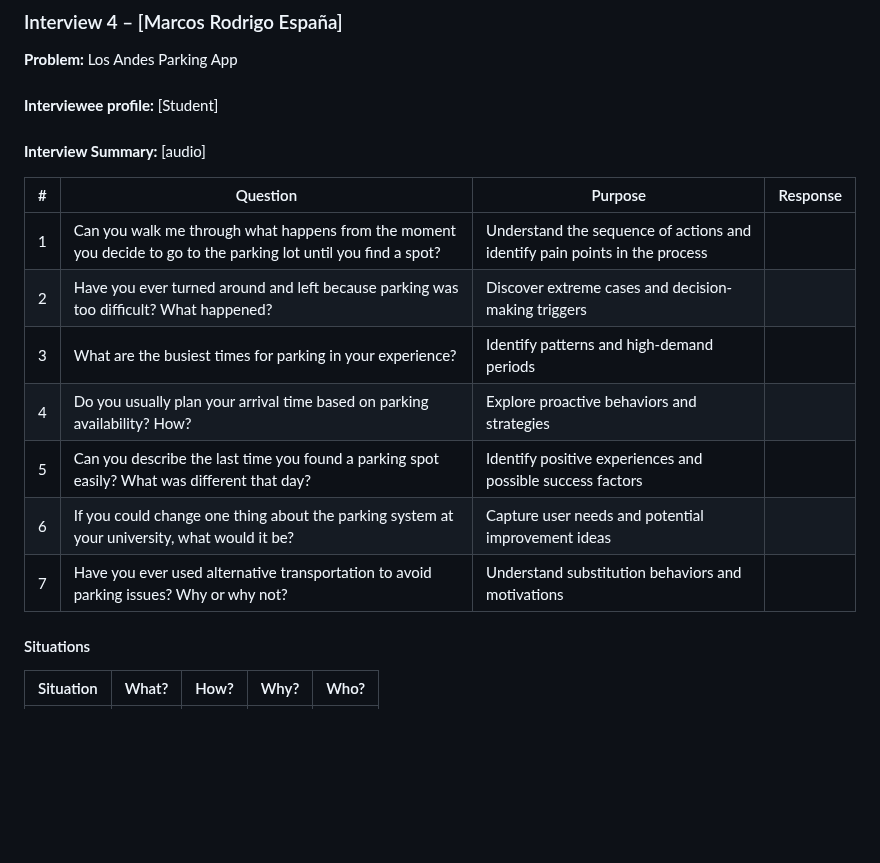
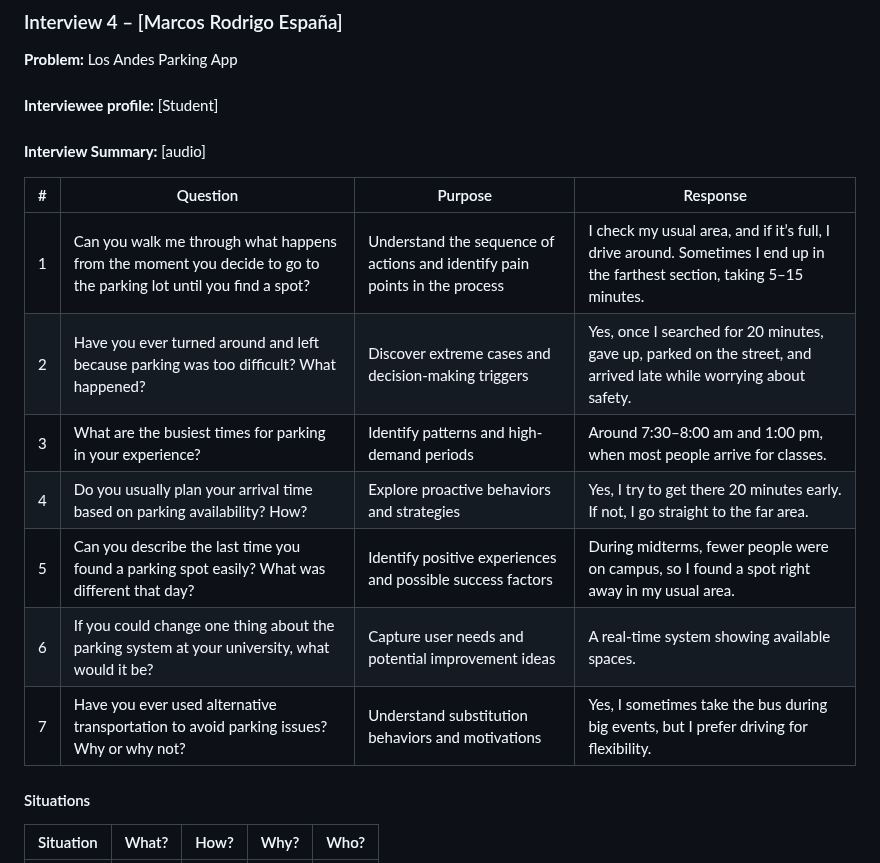
Before and after one commit to G15-ISIS3510-1/Project, a Markdown page: docs/MS2.md, the part around the change. GitHub-like rendering; blank space fills up the shorter version.

```diff
--- a/docs/MS2.md
+++ b/docs/MS2.md
@@ -94,13 +94,13 @@
 
 | # | Question | Purpose | Response |
 |---|----------|----------|---------|
-| 1 |Can you walk me through what happens from the moment you decide to go to the parking lot until you find a spot? |Understand the sequence of actions and identify pain points in the process | |
-| 2 | Have you ever turned around and left because parking was too difficult? What happened? |Discover extreme cases and decision-making triggers  | |
-| 3 |What are the busiest times for parking in your experience?  | Identify patterns and high-demand periods | |
-| 4 |Do you usually plan your arrival time based on parking availability? How?  |Explore proactive behaviors and strategies  | |
-| 5 |Can you describe the last time you found a parking spot easily? What was different that day? |Identify positive experiences and possible success factors  | |
-| 6 |If you could change one thing about the parking system at your university, what would it be?  |Capture user needs and potential improvement ideas  | |
-| 7 |Have you ever used alternative transportation to avoid parking issues? Why or why not?  |Understand substitution behaviors and motivations  | |
+| 1 |Can you walk me through what happens from the moment you decide to go to the parking lot until you find a spot? |Understand the sequence of actions and identify pain points in the process |I check my usual area, and if it’s full, I drive around. Sometimes I end up in the farthest section, taking 5–15 minutes.|
+| 2 | Have you ever turned around and left because parking was too difficult? What happened? |Discover extreme cases and decision-making triggers  |Yes, once I searched for 20 minutes, gave up, parked on the street, and arrived late while worrying about safety. |
+| 3 |What are the busiest times for parking in your experience?  | Identify patterns and high-demand periods |Around 7:30–8:00 am and 1:00 pm, when most people arrive for classes.|
+| 4 |Do you usually plan your arrival time based on parking availability? How?  |Explore proactive behaviors and strategies  |Yes, I try to get there 20 minutes early. If not, I go straight to the far area.|
+| 5 |Can you describe the last time you found a parking spot easily? What was different that day? |Identify positive experiences and possible success factors  |During midterms, fewer people were on campus, so I found a spot right away in my usual area.|
+| 6 |If you could change one thing about the parking system at your university, what would it be?  |Capture user needs and potential improvement ideas  |A real-time system showing available spaces.|
+| 7 |Have you ever used alternative transportation to avoid parking issues? Why or why not?  |Understand substitution behaviors and motivations  |Yes, I sometimes take the bus during big events, but I prefer driving for flexibility.|
 
 #### Situations
 | Situation | What? | How? | Why? | Who? |
```
